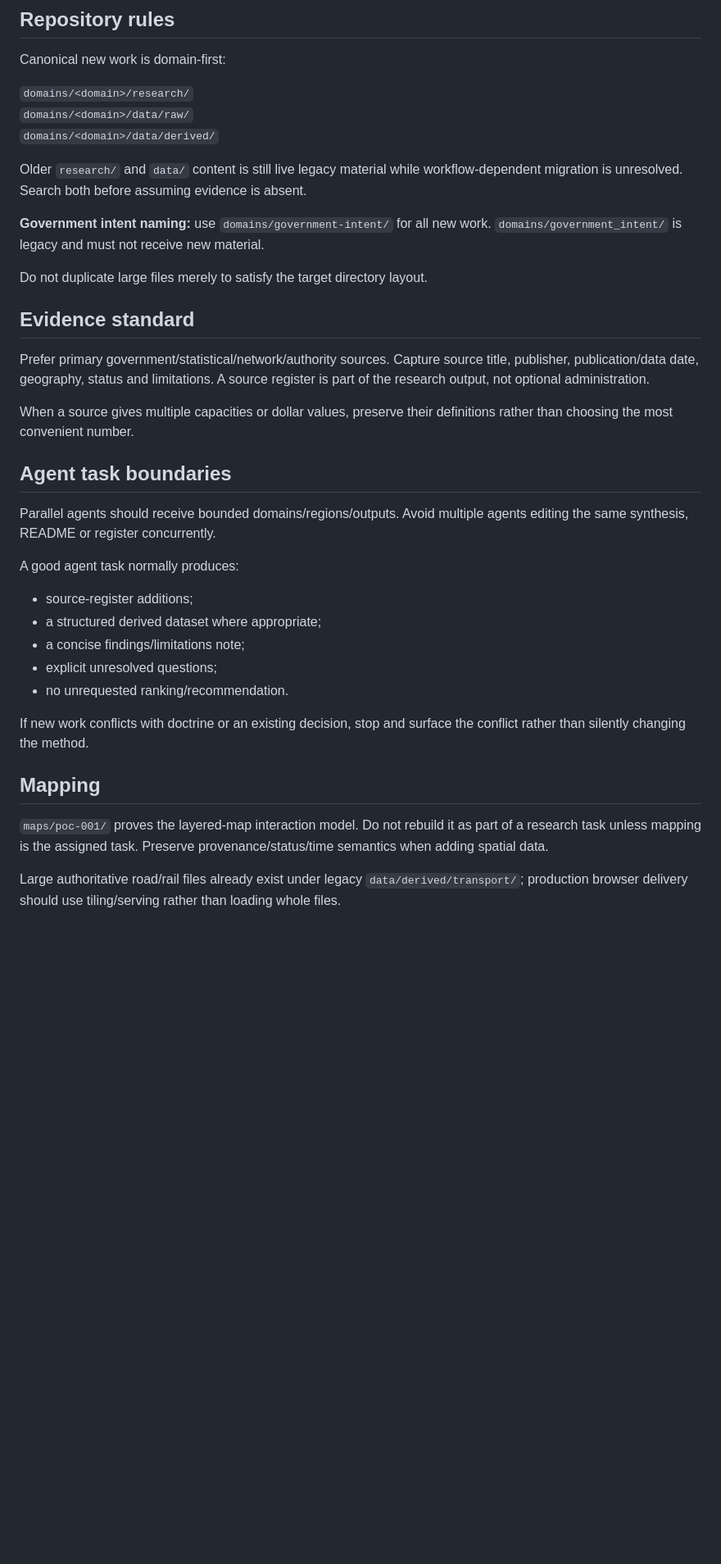
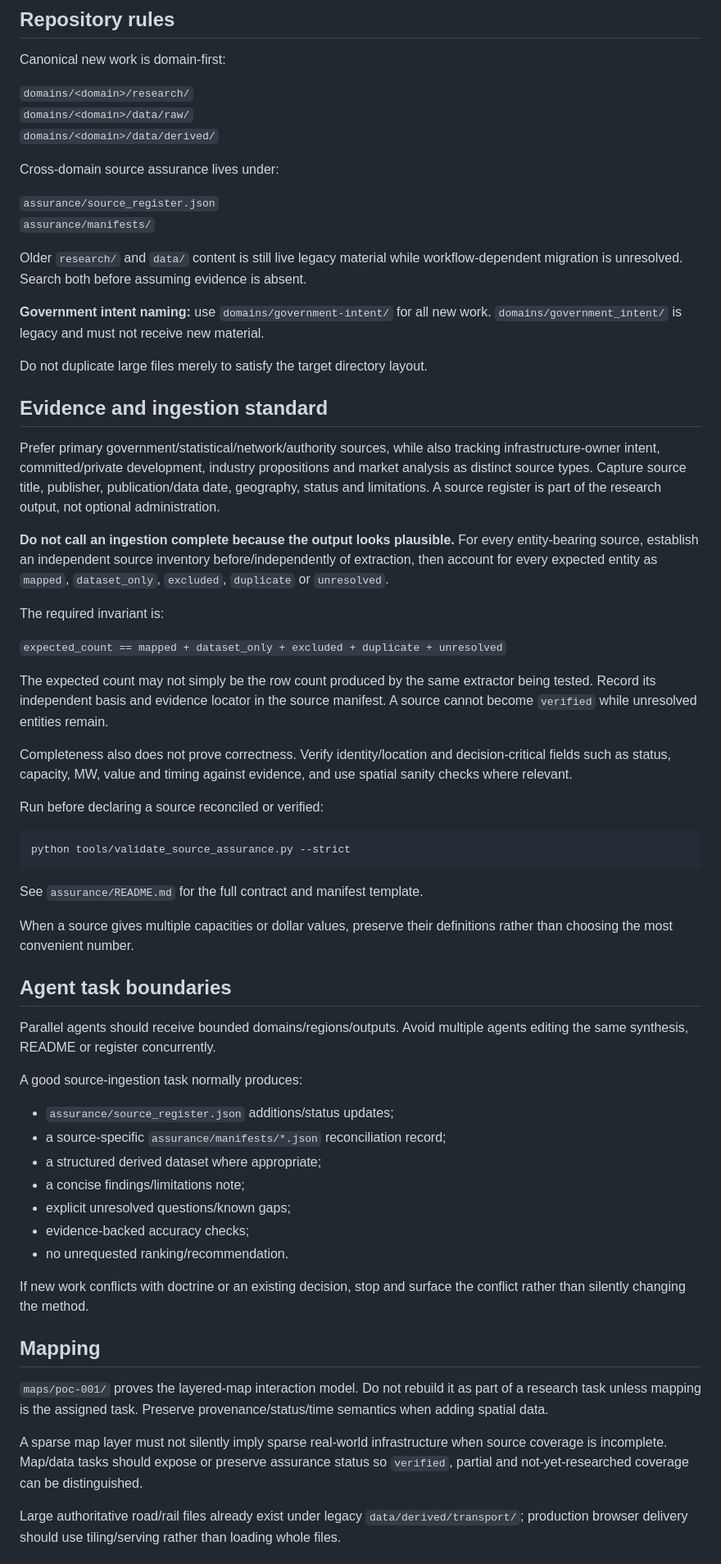
Before and after one commit to thilliam/VECA-2075, a Markdown page: AGENTS.md, the part around one of its changes. Shown at 82% size. Drawn GitHub-style; blank space fills up the shorter version.

Commit message:
Require source assurance for research ingestion

````diff
--- a/AGENTS.md
+++ b/AGENTS.md
@@ -45,15 +47,38 @@ Canonical new work is domain-first:
 `domains/<domain>/data/raw/`
 `domains/<domain>/data/derived/`
 
+Cross-domain source assurance lives under:
+
+`assurance/source_register.json`
+`assurance/manifests/`
+
 Older `research/` and `data/` content is still live legacy material while workflow-dependent migration is unresolved. Search both before assuming evidence is absent.
 
 **Government intent naming:** use `domains/government-intent/` for all new work. `domains/government_intent/` is legacy and must not receive new material.
 
 Do not duplicate large files merely to satisfy the target directory layout.
 
-## Evidence standard
+## Evidence and ingestion standard
 
-Prefer primary government/statistical/network/authority sources. Capture source title, publisher, publication/data date, geography, status and limitations. A source register is part of the research output, not optional administration.
+Prefer primary government/statistical/network/authority sources, while also tracking infrastructure-owner intent, committed/private development, industry propositions and market analysis as distinct source types. Capture source title, publisher, publication/data date, geography, status and limitations. A source register is part of the research output, not optional administration.
+
+**Do not call an ingestion complete because the output looks plausible.** For every entity-bearing source, establish an independent source inventory before/independently of extraction, then account for every expected entity as `mapped`, `dataset_only`, `excluded`, `duplicate` or `unresolved`.
+
+The required invariant is:
+
+`expected_count == mapped + dataset_only + excluded + duplicate + unresolved`
+
+The expected count may not simply be the row count produced by the same extractor being tested. Record its independent basis and evidence locator in the source manifest. A source cannot become `verified` while unresolved entities remain.
+
+Completeness also does not prove correctness. Verify identity/location and decision-critical fields such as status, capacity, MW, value and timing against evidence, and use spatial sanity checks where relevant.
+
+Run before declaring a source reconciled or verified:
+
+```bash
+python tools/validate_source_assurance.py --strict
+```
+
+See `assurance/README.md` for the full contract and manifest template.
 
 When a source gives multiple capacities or dollar values, preserve their definitions rather than choosing the most convenient number.
 
@@ -61,11 +86,13 @@ When a source gives multiple capacities or dollar values, preserve their definit
 
 Parallel agents should receive bounded domains/regions/outputs. Avoid multiple agents editing the same synthesis, README or register concurrently.
 
-A good agent task normally produces:
-- source-register additions;
+A good source-ingestion task normally produces:
+- `assurance/source_register.json` additions/status updates;
+- a source-specific `assurance/manifests/*.json` reconciliation record;
 - a structured derived dataset where appropriate;
 - a concise findings/limitations note;
-- explicit unresolved questions;
+- explicit unresolved questions/known gaps;
+- evidence-backed accuracy checks;
 - no unrequested ranking/recommendation.
 
 If new work conflicts with doctrine or an existing decision, stop and surface the conflict rather than silently changing the method.
@@ -74,6 +101,8 @@ If new work conflicts with doctrine or an existing decision, stop and surface th
 
 `maps/poc-001/` proves the layered-map interaction model. Do not rebuild it as part of a research task unless mapping is the assigned task. Preserve provenance/status/time semantics when adding spatial data.
 
+A sparse map layer must not silently imply sparse real-world infrastructure when source coverage is incomplete. Map/data tasks should expose or preserve assurance status so `verified`, partial and not-yet-researched coverage can be distinguished.
+
 Large authoritative road/rail files already exist under legacy `data/derived/transport/`; production browser delivery should use tiling/serving rather than loading whole files.
 
 ## Current priority order
````
Also changed, not shown: other parts of AGENTS.md (+11 -8 lines).
